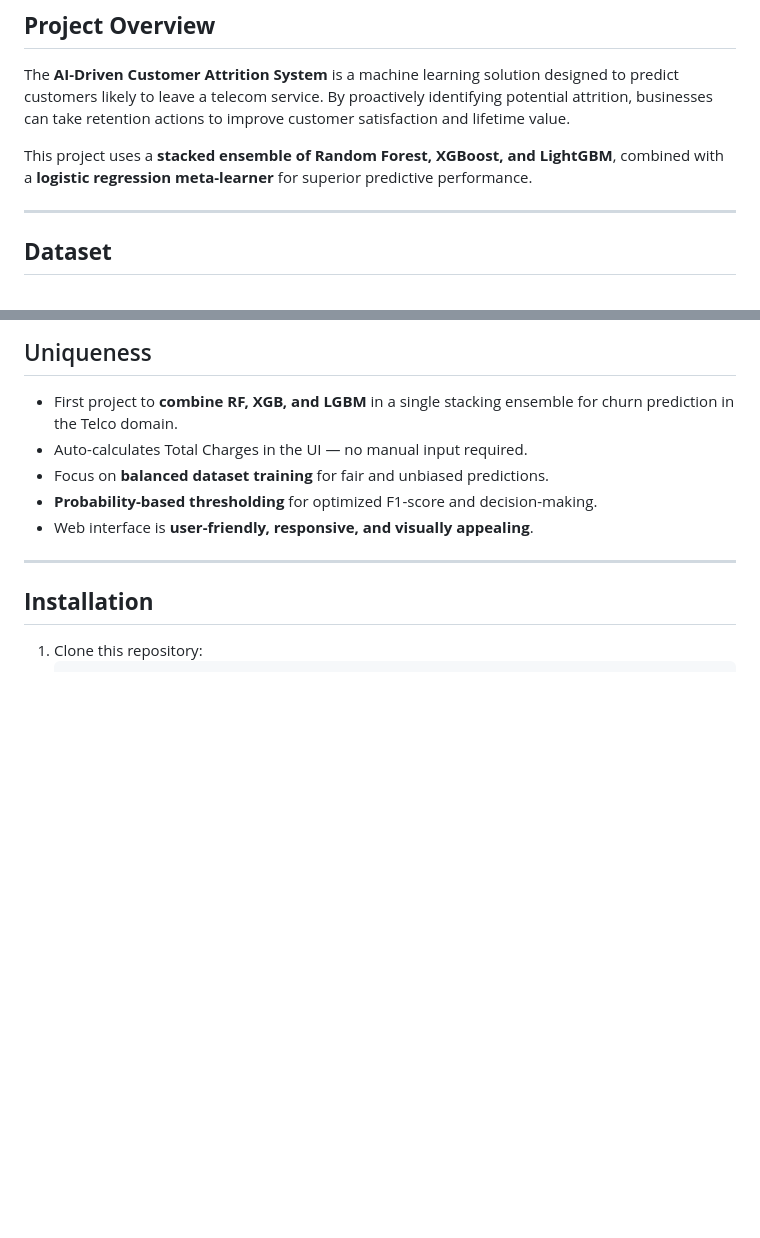
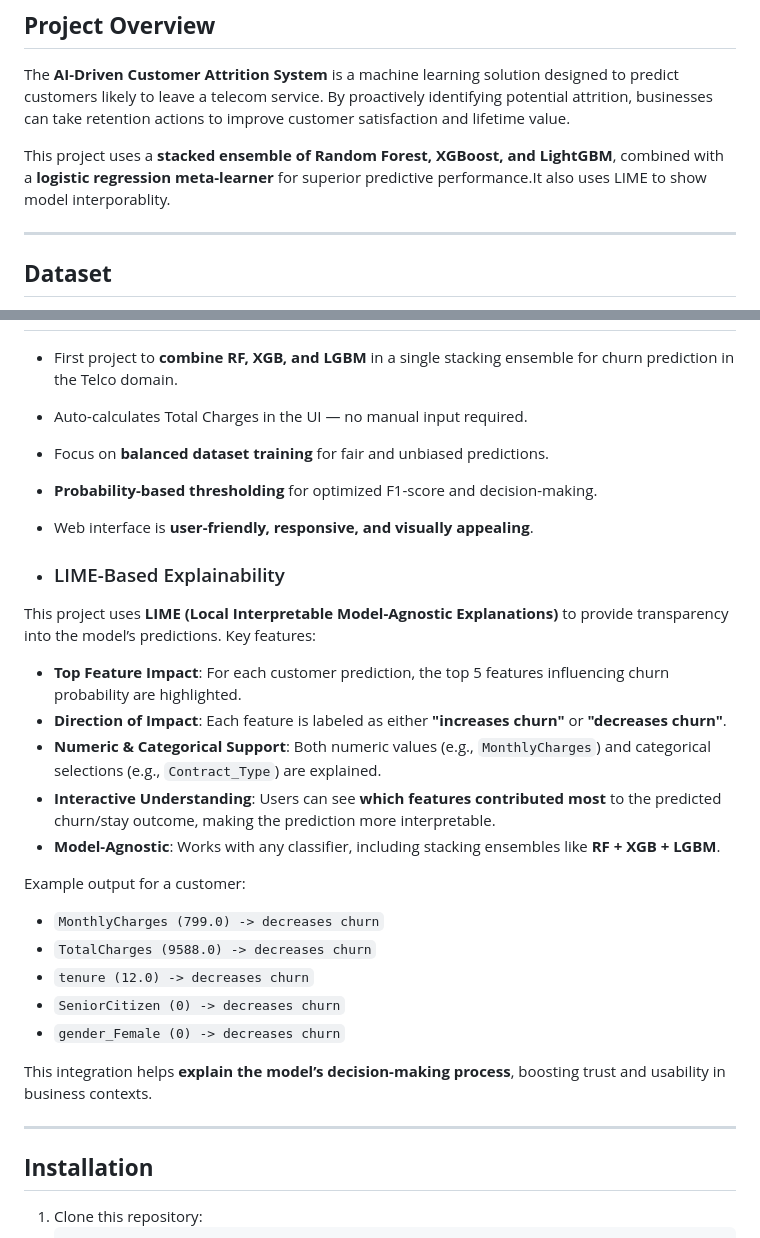
Before and after one commit to AntoSam18/AI-Based-Customer-Anamnesis-System-using-ensemble-Stacking, a Markdown page: README.md, 2 parts joined by grey strips. Drawn GitHub-style; blank space fills up the shorter version.

Commit message:
Update README.md
added extra feature of LIME interportablity in the code so added in read me

```diff
--- a/README.md
+++ b/README.md
@@ -5,7 +5,7 @@
 ## **Project Overview**
 The **AI-Driven Customer Attrition System** is a machine learning solution designed to predict customers likely to leave a telecom service. By proactively identifying potential attrition, businesses can take retention actions to improve customer satisfaction and lifetime value.
 
-This project uses a **stacked ensemble of Random Forest, XGBoost, and LightGBM**, combined with a **logistic regression meta-learner** for superior predictive performance.
+This project uses a **stacked ensemble of Random Forest, XGBoost, and LightGBM**, combined with a **logistic regression meta-learner** for superior predictive performance.It also uses LIME to show model interporablity.
 
 ---
 
@@ -42,6 +42,27 @@ This project uses a **stacked ensemble of Random Forest, XGBoost, and LightGBM**
 - Focus on **balanced dataset training** for fair and unbiased predictions.
 - **Probability-based thresholding** for optimized F1-score and decision-making.
 - Web interface is **user-friendly, responsive, and visually appealing**.
+
+- ### LIME-Based Explainability
+
+This project uses **LIME (Local Interpretable Model-Agnostic Explanations)** to provide transparency into the model’s predictions. Key features:
+
+- **Top Feature Impact**: For each customer prediction, the top 5 features influencing churn probability are highlighted.
+- **Direction of Impact**: Each feature is labeled as either **"increases churn"** or **"decreases churn"**.
+- **Numeric & Categorical Support**: Both numeric values (e.g., `MonthlyCharges`) and categorical selections (e.g., `Contract_Type`) are explained.
+- **Interactive Understanding**: Users can see **which features contributed most** to the predicted churn/stay outcome, making the prediction more interpretable.
+- **Model-Agnostic**: Works with any classifier, including stacking ensembles like **RF + XGB + LGBM**.
+
+Example output for a customer:
+
+- `MonthlyCharges (799.0) -> decreases churn`
+- `TotalCharges (9588.0) -> decreases churn`
+- `tenure (12.0) -> decreases churn`
+- `SeniorCitizen (0) -> decreases churn`
+- `gender_Female (0) -> decreases churn`
+
+This integration helps **explain the model’s decision-making process**, boosting trust and usability in business contexts.
+
 
 ---
 
```
